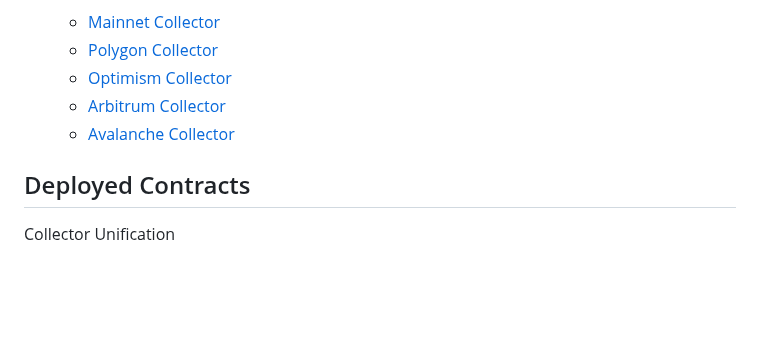
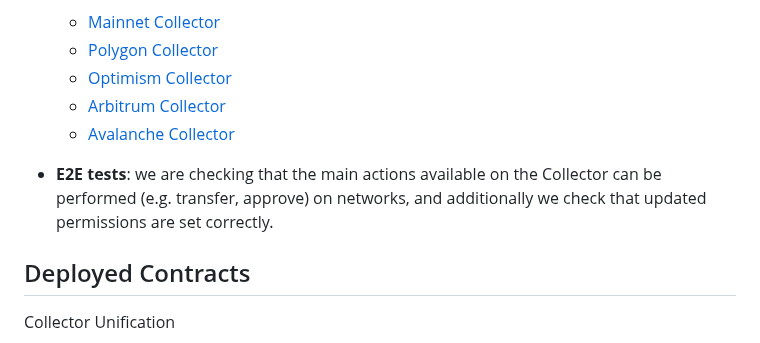
Before and after one commit to aave/aip, a Markdown page: content/aips/COLLECTORS_UNIFICATION.md, the part around the change. GitHub-like rendering; blank space fills up the shorter version.

Commit message:
Update COLLECTORS_UNIFICATION

```diff
--- a/content/aips/COLLECTORS_UNIFICATION.md
+++ b/content/aips/COLLECTORS_UNIFICATION.md
@@ -60,6 +60,8 @@ The previous upgrade of the Collector contract, which is currently active on Mai
   - [Arbitrum Collector](https://github.com/bgd-labs/aave-collector-unification/blob/main/diffs/arbitrum_layout_diff.md)
   - [Avalanche Collector](https://github.com/bgd-labs/aave-collector-unification/blob/main/diffs/avalanche_layout_diff.md)
 
+- **E2E tests**: we are checking that the main actions available on the Collector can be performed (e.g. transfer, approve) on networks, and additionally we check that updated permissions are set correctly.
+
 ## Deployed Contracts
 
 Collector Unification
```
